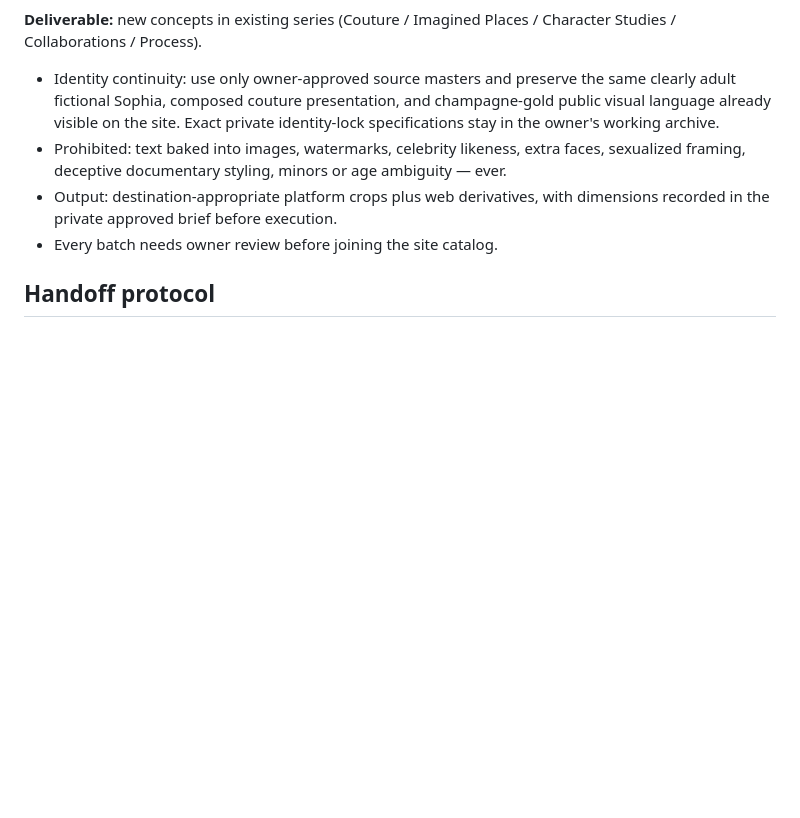
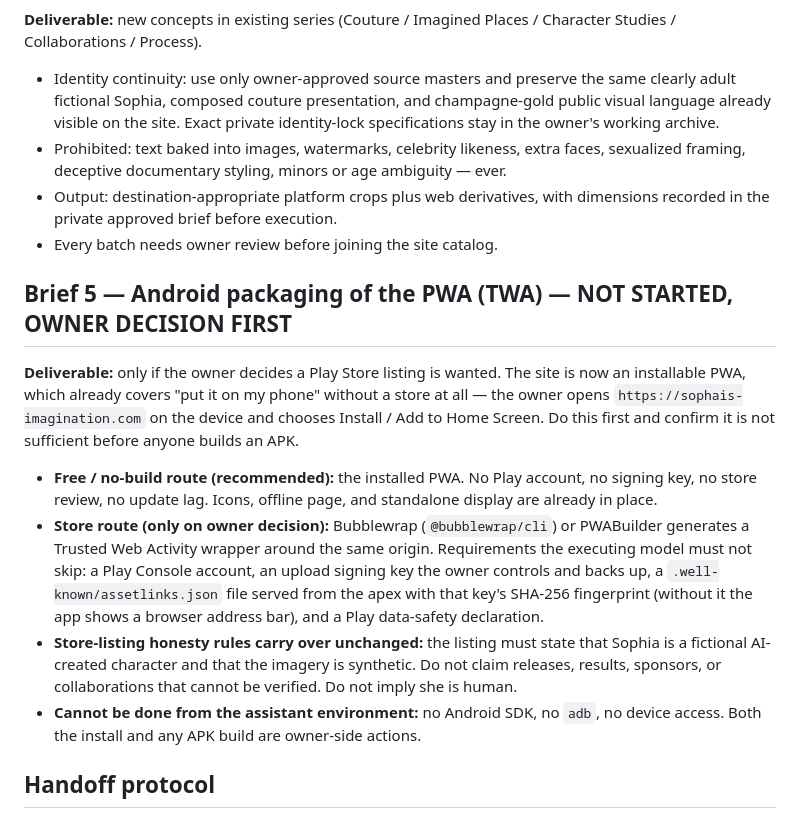
Before and after one commit to castleism/SophaisImagination, a Markdown page: docs/DELEGATION-BRIEFS.md, the part around the change. GitHub-like rendering; blank space fills up the shorter version.

Commit message:
docs: add owner-gated Android/TWA packaging brief; PWA install is the free route

```diff
--- a/docs/DELEGATION-BRIEFS.md
+++ b/docs/DELEGATION-BRIEFS.md
@@ -40,6 +40,15 @@ Status: ALL future work below is **[BLOCKED — OWNER]** to execute. Four public
 - Output: destination-appropriate platform crops plus web derivatives, with dimensions recorded in the private approved brief before execution.
 - Every batch needs owner review before joining the site catalog.
 
+## Brief 5 — Android packaging of the PWA (TWA) — NOT STARTED, OWNER DECISION FIRST
+
+**Deliverable:** only if the owner decides a Play Store listing is wanted. The site is now an installable PWA, which already covers "put it on my phone" without a store at all — the owner opens `https://sophais-imagination.com` on the device and chooses Install / Add to Home Screen. Do this first and confirm it is not sufficient before anyone builds an APK.
+
+- **Free / no-build route (recommended):** the installed PWA. No Play account, no signing key, no store review, no update lag. Icons, offline page, and standalone display are already in place.
+- **Store route (only on owner decision):** Bubblewrap (`@bubblewrap/cli`) or PWABuilder generates a Trusted Web Activity wrapper around the same origin. Requirements the executing model must not skip: a Play Console account, an upload signing key the owner controls and backs up, a `.well-known/assetlinks.json` file served from the apex with that key's SHA-256 fingerprint (without it the app shows a browser address bar), and a Play data-safety declaration.
+- **Store-listing honesty rules carry over unchanged:** the listing must state that Sophia is a fictional AI-created character and that the imagery is synthetic. Do not claim releases, results, sponsors, or collaborations that cannot be verified. Do not imply she is human.
+- **Cannot be done from the assistant environment:** no Android SDK, no `adb`, no device access. Both the install and any APK build are owner-side actions.
+
 ## Handoff protocol
 
 1. Owner approves a brief and provides accounts/licenses.
```
